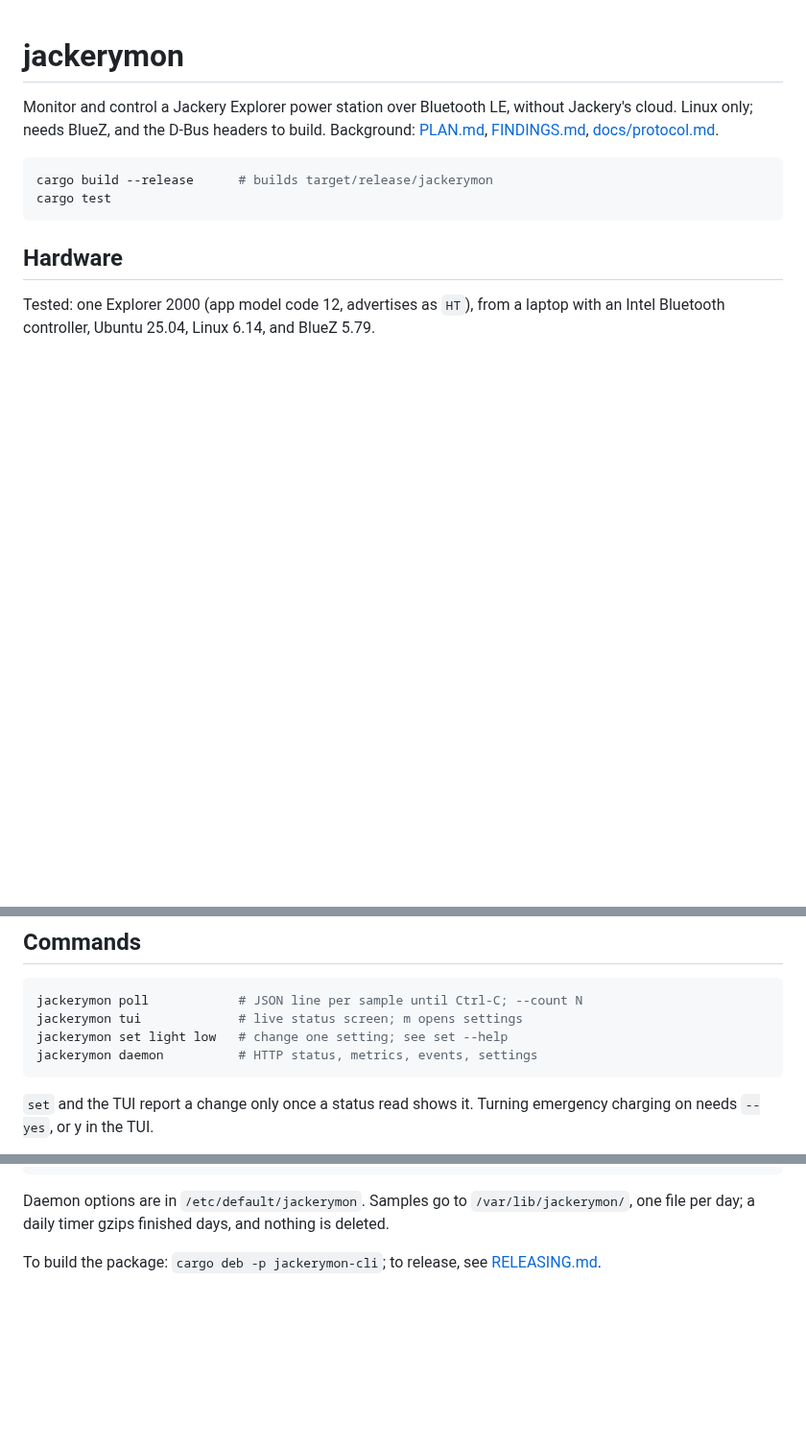
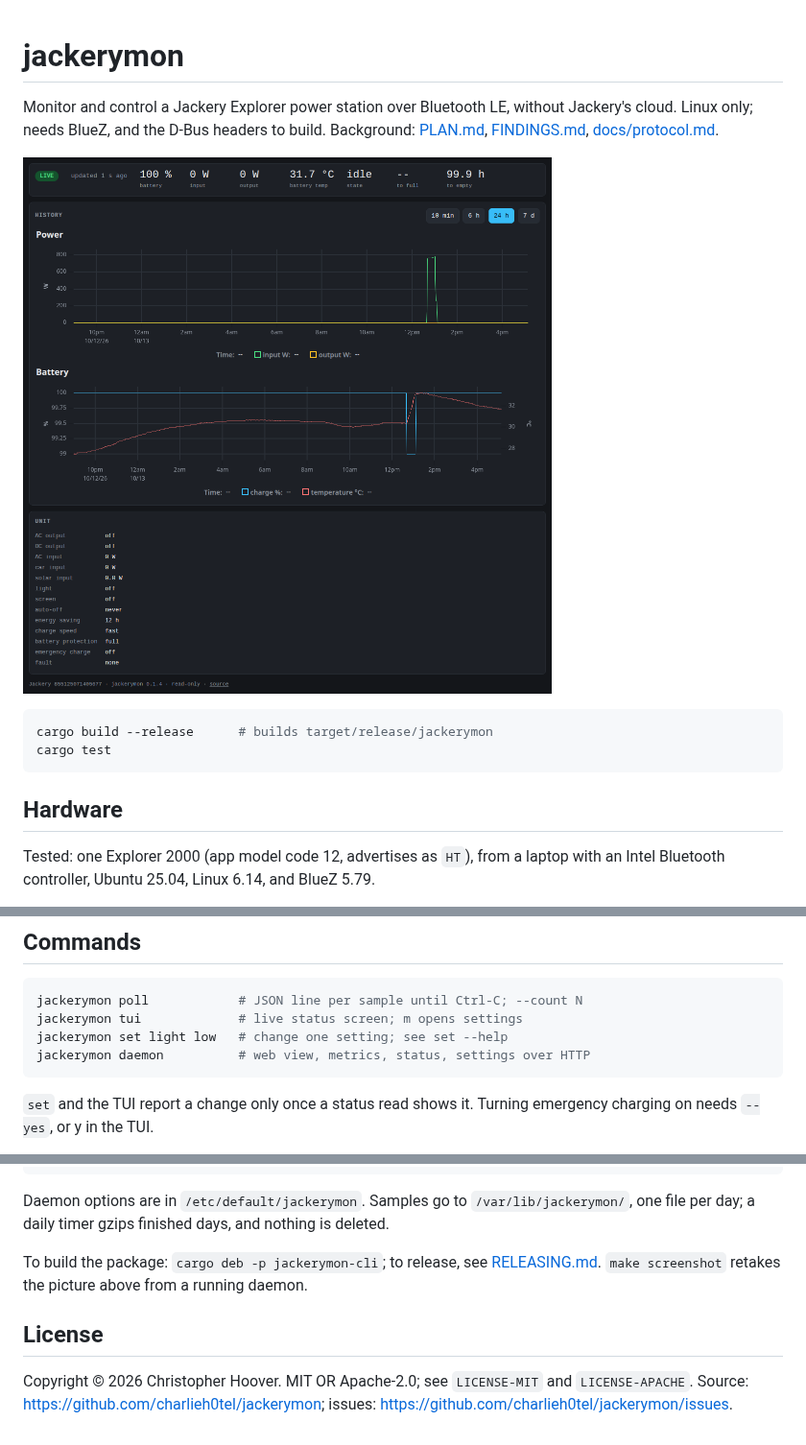
Before and after one commit to charlieh0tel/jackerymon, a Markdown page: README.md, 3 parts joined by grey strips. Shown at 96% size. Drawn GitHub-style; pictures changed too: docs/images/web.png (added); blank space fills up the shorter version.

````diff
--- a/README.md
+++ b/README.md
@@ -4,6 +4,8 @@ Monitor and control a Jackery Explorer power station over Bluetooth LE,
 without Jackery's cloud.  Linux only; needs BlueZ, and the D-Bus
 headers to build.  Background: [PLAN.md](PLAN.md),
 [FINDINGS.md](FINDINGS.md), [docs/protocol.md](docs/protocol.md).
+
+![The daemon's web view: a day of power and battery history](docs/images/web.png)
 
 ```sh
 cargo build --release      # builds target/release/jackerymon
@@ -59,7 +61,7 @@ Every command finds keys there, except `daemon`, which reads
 jackerymon poll            # JSON line per sample until Ctrl-C; --count N
 jackerymon tui             # live status screen; m opens settings
 jackerymon set light low   # change one setting; see set --help
-jackerymon daemon          # HTTP status, metrics, events, settings
+jackerymon daemon          # web view, metrics, status, settings over HTTP
 ```
 
 `set` and the TUI report a change only once a status read shows it.
@@ -121,4 +123,12 @@ Daemon options are in `/etc/default/jackerymon`.  Samples go to
 days, and nothing is deleted.
 
 To build the package: `cargo deb -p jackerymon-cli`; to release, see
-[RELEASING.md](RELEASING.md).
+[RELEASING.md](RELEASING.md).  `make screenshot` retakes the picture
+above from a running daemon.
+
+## License
+
+Copyright © 2026 Christopher Hoover.  MIT OR Apache-2.0; see
+`LICENSE-MIT` and `LICENSE-APACHE`.  Source:
+<https://github.com/charlieh0tel/jackerymon>; issues:
+<https://github.com/charlieh0tel/jackerymon/issues>.
````
Also changed, not shown: other parts of README.md (+1 -1 lines), PLAN.md (+11 -13 lines), 6 other files.
